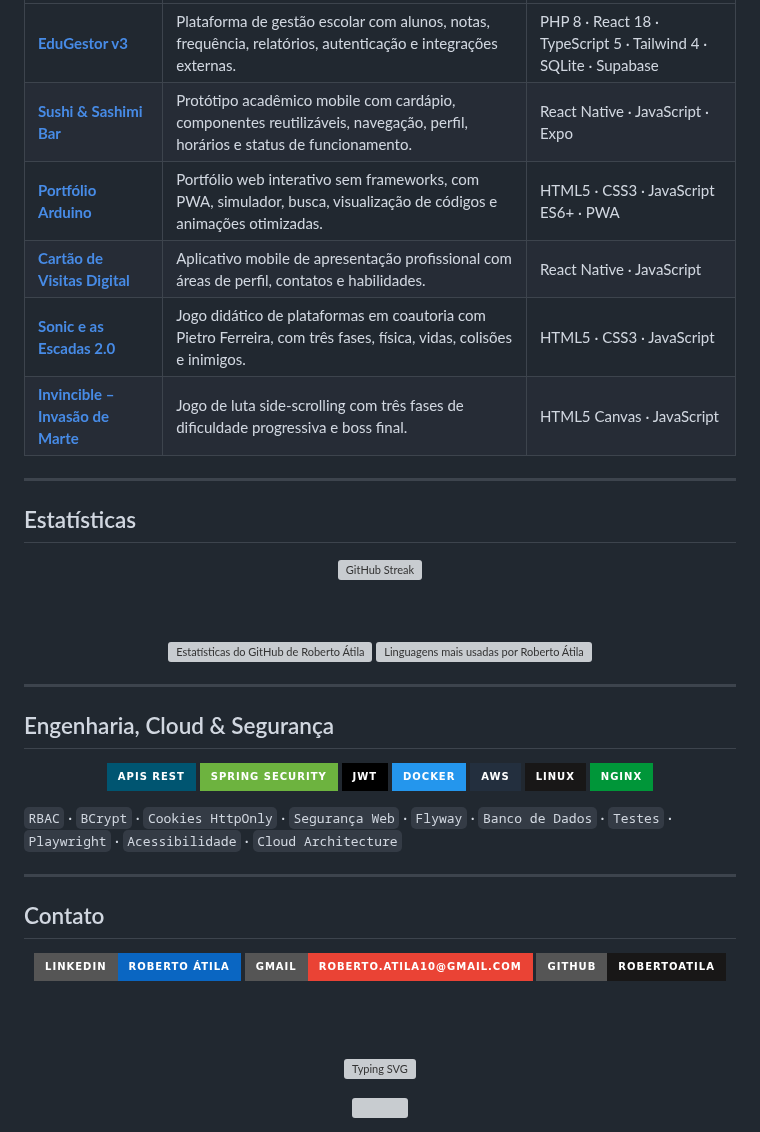
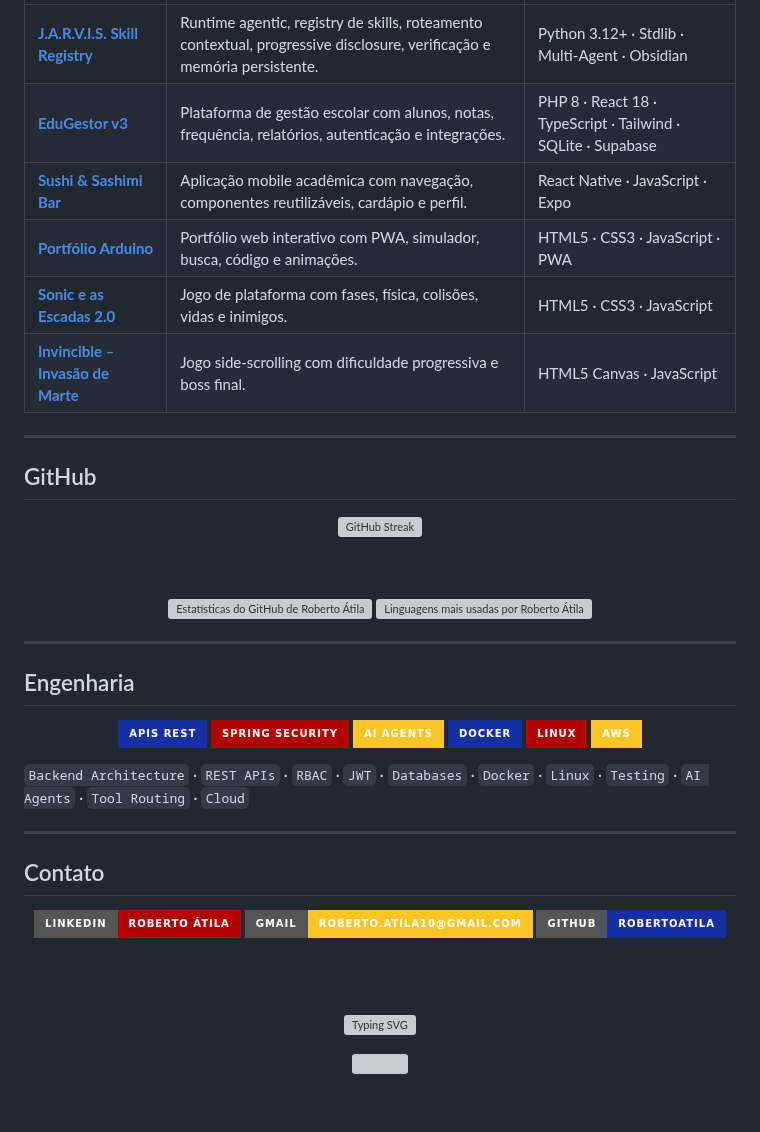
Before and after one commit to robertoatila/robertoatila, a Markdown page: README.md, the part around one of its changes. GitHub-like rendering; badges without logos; blank space fills up the shorter version; grey boxes are pictures that could not be loaded.

```diff
--- a/README.md
+++ b/README.md
@@ -83,14 +86,14 @@ Tenho interesse contínuo em **Segurança da Informação** e pretendo aprofunda
 |---|---|---|
-| **[EduGestor v3](https://github.com/robertoatila/EduGestor-v3)** | Plataforma de gestão escolar com alunos, notas, frequência, relatórios, autenticação e integrações externas. | PHP 8 · React 18 · TypeScript 5 · Tailwind 4 · SQLite · Supabase |
-| **[Sushi & Sashimi Bar](https://github.com/robertoatila/Atividade-ProjetoFinal-ExpoGo)** | Protótipo acadêmico mobile com cardápio, componentes reutilizáveis, navegação, perfil, horários e status de funcionamento. | React Native · JavaScript · Expo |
-| **[Portfólio Arduino](https://github.com/robertoatila/Portf-lios-de-Projetos-Arduino)** | Portfólio web interativo sem frameworks, com PWA, simulador, busca, visualização de códigos e animações otimizadas. | HTML5 · CSS3 · JavaScript ES6+ · PWA |
-| **[Cartão de Visitas Digital](https://github.com/robertoatila/Cartao-de-visitas)** | Aplicativo mobile de apresentação profissional com áreas de perfil, contatos e habilidades. | React Native · JavaScript |
-| **[Sonic e as Escadas 2.0](https://github.com/robertoatila/Sonic-Game)** | Jogo didático de plataformas em coautoria com Pietro Ferreira, com três fases, física, vidas, colisões e inimigos. | HTML5 · CSS3 · JavaScript |
-| **[Invincible – Invasão de Marte](https://github.com/robertoatila/invincible-game)** | Jogo de luta side-scrolling com três fases de dificuldade progressiva e boss final. | HTML5 Canvas · JavaScript |
+| **[J.A.R.V.I.S. Skill Registry](https://github.com/robertoatila/jarvis-skill-registry)** | Runtime agentic, registry de skills, roteamento contextual, progressive disclosure, verificação e memória persistente. | Python 3.12+ · Stdlib · Multi-Agent · Obsidian |
+| **[EduGestor v3](https://github.com/robertoatila/EduGestor-v3)** | Plataforma de gestão escolar com alunos, notas, frequência, relatórios, autenticação e integrações. | PHP 8 · React 18 · TypeScript · Tailwind · SQLite · Supabase |
+| **[Sushi & Sashimi Bar](https://github.com/robertoatila/Atividade-ProjetoFinal-ExpoGo)** | Aplicação mobile acadêmica com navegação, componentes reutilizáveis, cardápio e perfil. | React Native · JavaScript · Expo |
+| **[Portfólio Arduino](https://github.com/robertoatila/Portf-lios-de-Projetos-Arduino)** | Portfólio web interativo com PWA, simulador, busca, código e animações. | HTML5 · CSS3 · JavaScript · PWA |
+| **[Sonic e as Escadas 2.0](https://github.com/robertoatila/Sonic-Game)** | Jogo de plataforma com fases, física, colisões, vidas e inimigos. | HTML5 · CSS3 · JavaScript |
+| **[Invincible – Invasão de Marte](https://github.com/robertoatila/invincible-game)** | Jogo side-scrolling com dificuldade progressiva e boss final. | HTML5 Canvas · JavaScript |
 
 ---
 
-## Estatísticas
+## GitHub
 
 <div align="center">
 
@@ -107,21 +110,20 @@ Tenho interesse contínuo em **Segurança da Informação** e pretendo aprofunda
 
 ---
 
-## Engenharia, Cloud & Segurança
+## Engenharia
 
 <div align="center">
 
-![REST](https://img.shields.io/badge/APIs_REST-005571?style=for-the-badge)
-![Spring Security](https://img.shields.io/badge/Spring_Security-6DB33F?style=for-the-badge&logo=springsecurity&logoColor=white)
-![JWT](https://img.shields.io/badge/JWT-000000?style=for-the-badge&logo=jsonwebtokens&logoColor=white)
-![Docker](https://img.shields.io/badge/Docker-2496ED?style=for-the-badge&logo=docker&logoColor=white)
-![AWS](https://img.shields.io/badge/AWS-232F3E?style=for-the-badge&logo=amazonwebservices&logoColor=FF9900)
-![Linux](https://img.shields.io/badge/Linux-181717?style=for-the-badge&logo=linux&logoColor=FCC624)
-![Nginx](https://img.shields.io/badge/Nginx-009639?style=for-the-badge&logo=nginx&logoColor=white)
+![REST](https://img.shields.io/badge/APIs_REST-162FA3?style=for-the-badge)
+![Spring Security](https://img.shields.io/badge/Spring_Security-B10302?style=for-the-badge&logo=springsecurity&logoColor=white)
+![AI Agents](https://img.shields.io/badge/AI_Agents-FFC525?style=for-the-badge&logo=python&logoColor=111111)
+![Docker](https://img.shields.io/badge/Docker-162FA3?style=for-the-badge&logo=docker&logoColor=white)
+![Linux](https://img.shields.io/badge/Linux-B10302?style=for-the-badge&logo=linux&logoColor=white)
+![AWS](https://img.shields.io/badge/AWS-FFC525?style=for-the-badge&logo=amazonwebservices&logoColor=111111)
 
 </div>
 
-`RBAC` · `BCrypt` · `Cookies HttpOnly` · `Segurança Web` · `Flyway` · `Banco de Dados` · `Testes` · `Playwright` · `Acessibilidade` · `Cloud Architecture`
+`Backend Architecture` · `REST APIs` · `RBAC` · `JWT` · `Databases` · `Docker` · `Linux` · `Testing` · `AI Agents` · `Tool Routing` · `Cloud`
 
 ---
 
@@ -129,9 +131,9 @@ Tenho interesse contínuo em **Segurança da Informação** e pretendo aprofunda
 
 <div align="center">
 
-<a href="https://www.linkedin.com/in/roberto-%C3%A1tila-almeida-azevedo-0a64412b4/"><img src="https://img.shields.io/badge/LinkedIn-Roberto_Átila-0A66C2?style=for-the-badge&logo=linkedin&logoColor=white" alt="LinkedIn" /></a>
-<a href="mailto:roberto.atila10@gmail.com"><img src="https://img.shields.io/badge/Gmail-roberto.atila10%40gmail.com-EA4335?style=for-the-badge&logo=gmail&logoColor=white" alt="Email" /></a>
-<a href="https://github.com/robertoatila"><img src="https://img.shields.io/badge/GitHub-robertoatila-181717?style=for-the-badge&logo=github&logoColor=white" alt="GitHub" /></a>
+<a href="https://www.linkedin.com/in/roberto-%C3%A1tila-almeida-azevedo-0a64412b4/"><img src="https://img.shields.io/badge/LinkedIn-Roberto_Átila-B10302?style=for-the-badge&logo=linkedin&logoColor=white" alt="LinkedIn" /></a>
+<a href="mailto:roberto.atila10@gmail.com"><img src="https://img.shields.io/badge/Gmail-roberto.atila10%40gmail.com-FFC525?style=for-the-badge&logo=gmail&logoColor=111111" alt="Email" /></a>
+<a href="https://github.com/robertoatila"><img src="https://img.shields.io/badge/GitHub-robertoatila-162FA3?style=for-the-badge&logo=github&logoColor=white" alt="GitHub" /></a>
 
 <br/><br/>
 
```
Also changed, not shown: other parts of README.md (+40 -37 lines).
